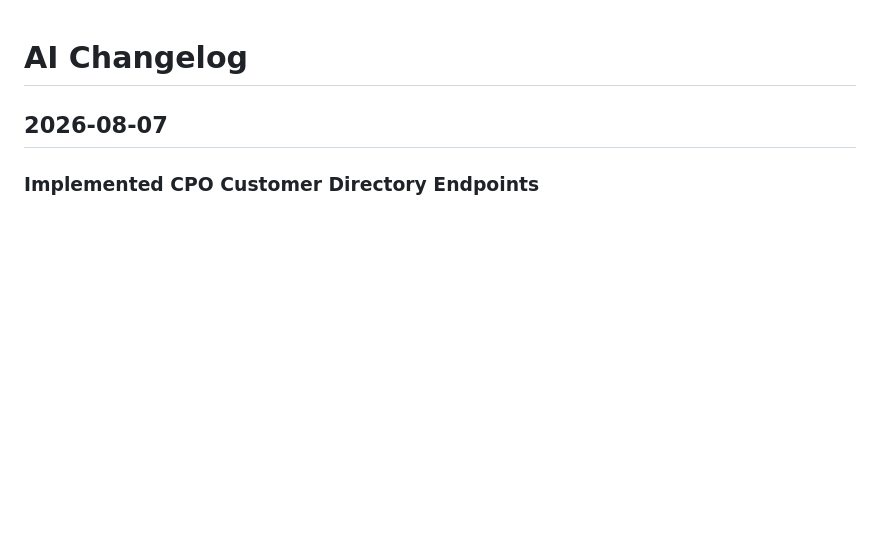
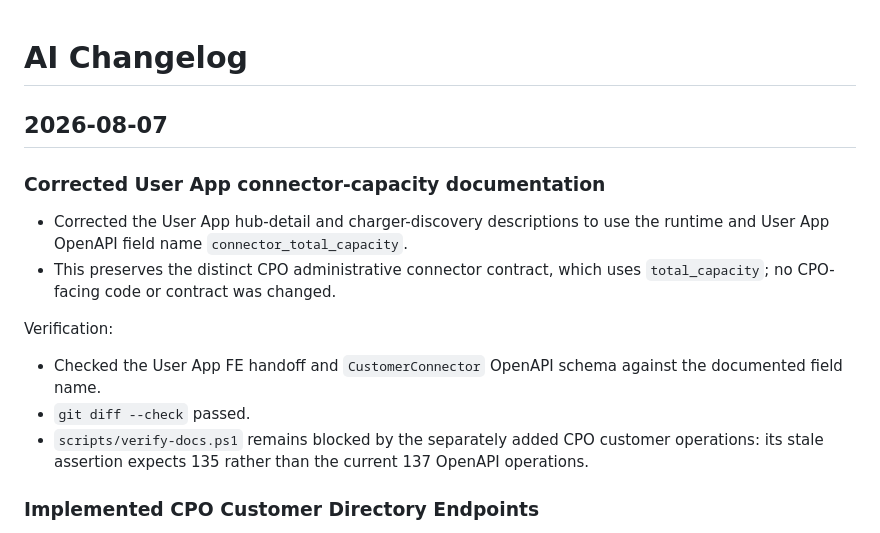
Before and after one commit to Transmogriffy-Global-Private-Limited/ev-cms-backend-new, a Markdown page: docs/AI_CHANGELOG.md, the part around the change. Rendered like a GitHub page; blank space fills up the shorter version.

Commit message:
Correct User App connector capacity docs

```diff
--- a/docs/AI_CHANGELOG.md
+++ b/docs/AI_CHANGELOG.md
@@ -1,6 +1,22 @@
 # AI Changelog
 
 ## 2026-08-07
+
+### Corrected User App connector-capacity documentation
+
+- Corrected the User App hub-detail and charger-discovery descriptions to use
+  the runtime and User App OpenAPI field name `connector_total_capacity`.
+- This preserves the distinct CPO administrative connector contract, which
+  uses `total_capacity`; no CPO-facing code or contract was changed.
+
+Verification:
+
+- Checked the User App FE handoff and `CustomerConnector` OpenAPI schema
+  against the documented field name.
+- `git diff --check` passed.
+- `scripts/verify-docs.ps1` remains blocked by the separately added CPO
+  customer operations: its stale assertion expects 135 rather than the
+  current 137 OpenAPI operations.
 
 ### Implemented CPO Customer Directory Endpoints
 
```
Also changed, not shown: 2 other files.
